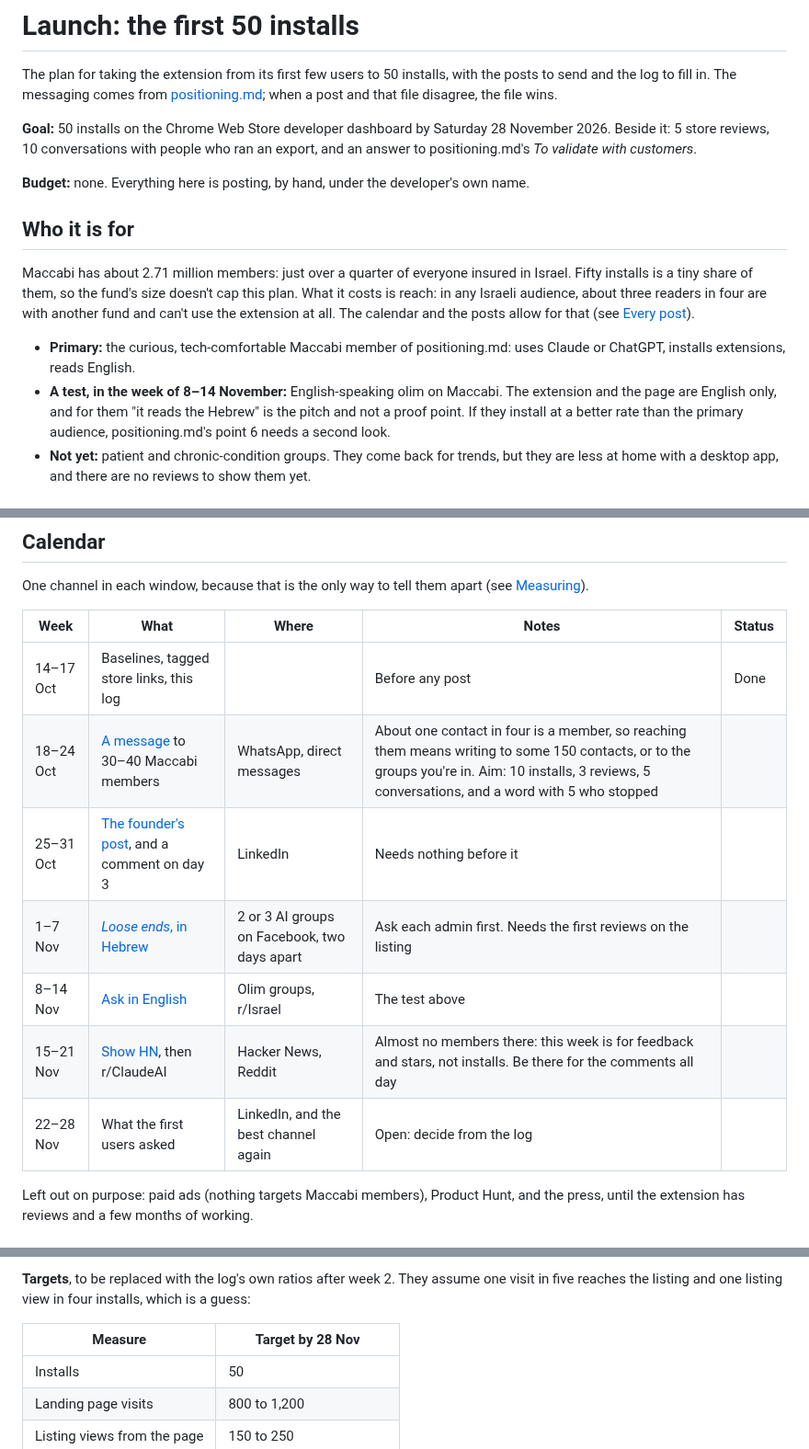
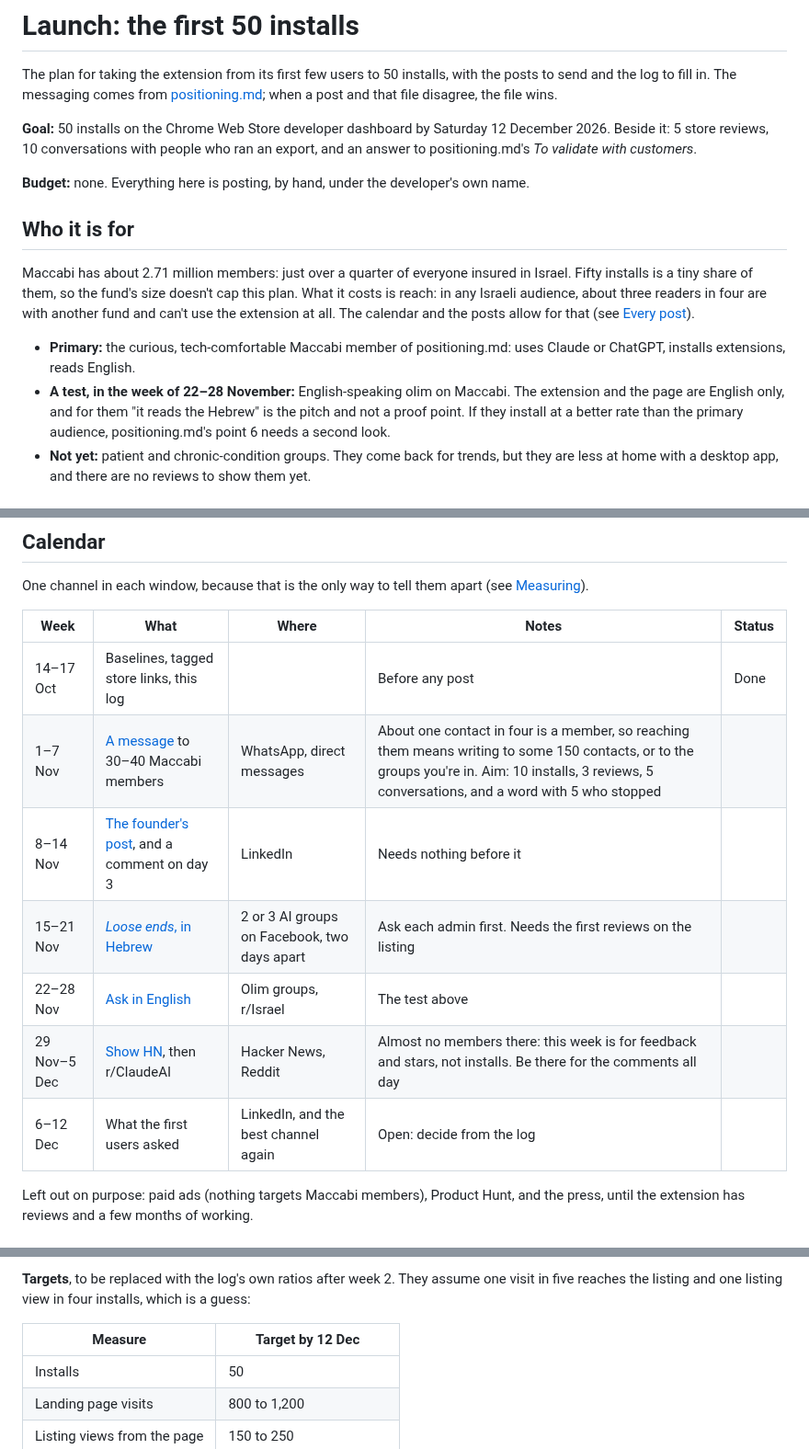
Before and after one commit to RoniRachmani/health-records-export-for-maccabi, a Markdown page: docs/launch.md, 3 parts joined by grey strips. Shown at 92% size. Drawn GitHub-style.

Commit message:
Move the launch calendar two weeks later
The first posting week passed with nothing sent, so every window moves by
two weeks: the personal message is now 1-7 November and the goal date
12 December. The log gains rows for 6 and 13 December.

Co-Authored-By: Claude Opus 5.5 <noreply@anthropic.com>

```diff
--- a/docs/launch.md
+++ b/docs/launch.md
@@ -3,7 +3,7 @@
 The plan for taking the extension from its first few users to 50 installs, with the posts to send and the log to fill
 in. The messaging comes from [positioning.md](positioning.md); when a post and that file disagree, the file wins.
 
-**Goal:** 50 installs on the Chrome Web Store developer dashboard by Saturday 28 November 2026. Beside it: 5 store
+**Goal:** 50 installs on the Chrome Web Store developer dashboard by Saturday 12 December 2026. Beside it: 5 store
 reviews, 10 conversations with people who ran an export, and an answer to positioning.md's *To validate with
 customers*.
 
@@ -18,7 +18,7 @@ readers in four are with another fund and can't use the extension at all. The ca
 
 - **Primary:** the curious, tech-comfortable Maccabi member of positioning.md: uses Claude or ChatGPT, installs
   extensions, reads English.
-- **A test, in the week of 8–14 November:** English-speaking olim on Maccabi. The extension and the page are English only, and for them
+- **A test, in the week of 22–28 November:** English-speaking olim on Maccabi. The extension and the page are English only, and for them
   "it reads the Hebrew" is the pitch and not a proof point. If they install at a better rate than the primary
   audience, positioning.md's point 6 needs a second look.
 - **Not yet:** patient and chronic-condition groups. They come back for trends, but they are less at home with a
@@ -46,12 +46,12 @@ One channel in each window, because that is the only way to tell them apart (see
 | Week | What | Where | Notes | Status |
 |---|---|---|---|---|
 | 14–17 Oct | Baselines, tagged store links, this log | | Before any post | Done |
-| 18–24 Oct | [A message](#a-message-to-someone-you-know) to 30–40 Maccabi members | WhatsApp, direct messages | About one contact in four is a member, so reaching them means writing to some 150 contacts, or to the groups you're in. Aim: 10 installs, 3 reviews, 5 conversations, and a word with 5 who stopped | |
-| 25–31 Oct | [The founder's post](#linkedin), and a comment on day 3 | LinkedIn | Needs nothing before it | |
-| 1–7 Nov | [*Loose ends*, in Hebrew](#hebrew-ai-groups) | 2 or 3 AI groups on Facebook, two days apart | Ask each admin first. Needs the first reviews on the listing | |
-| 8–14 Nov | [Ask in English](#english-speaking-groups) | Olim groups, r/Israel | The test above | |
-| 15–21 Nov | [Show HN](#hacker-news-and-rclaudeai), then r/ClaudeAI | Hacker News, Reddit | Almost no members there: this week is for feedback and stars, not installs. Be there for the comments all day | |
-| 22–28 Nov | What the first users asked | LinkedIn, and the best channel again | Open: decide from the log | |
+| 1–7 Nov | [A message](#a-message-to-someone-you-know) to 30–40 Maccabi members | WhatsApp, direct messages | About one contact in four is a member, so reaching them means writing to some 150 contacts, or to the groups you're in. Aim: 10 installs, 3 reviews, 5 conversations, and a word with 5 who stopped | |
+| 8–14 Nov | [The founder's post](#linkedin), and a comment on day 3 | LinkedIn | Needs nothing before it | |
+| 15–21 Nov | [*Loose ends*, in Hebrew](#hebrew-ai-groups) | 2 or 3 AI groups on Facebook, two days apart | Ask each admin first. Needs the first reviews on the listing | |
+| 22–28 Nov | [Ask in English](#english-speaking-groups) | Olim groups, r/Israel | The test above | |
+| 29 Nov–5 Dec | [Show HN](#hacker-news-and-rclaudeai), then r/ClaudeAI | Hacker News, Reddit | Almost no members there: this week is for feedback and stars, not installs. Be there for the comments all day | |
+| 6–12 Dec | What the first users asked | LinkedIn, and the best channel again | Open: decide from the log | |
 
 Left out on purpose: paid ads (nothing targets Maccabi members), Product Hunt, and the press, until the extension has
 reviews and a few months of working.
@@ -94,7 +94,7 @@ Not used: the dashboard's Google Analytics opt-in, and any counting inside the e
 **Targets**, to be replaced with the log's own ratios after week 2. They assume one visit in five reaches the listing
 and one listing view in four installs, which is a guess:
 
-| Measure | Target by 28 Nov |
+| Measure | Target by 12 Dec |
 |---|---|
 | Installs | 50 |
 | Landing page visits | 800 to 1,200 |
```
Also changed, not shown: other parts of docs/launch.md (+2 -0 lines).
